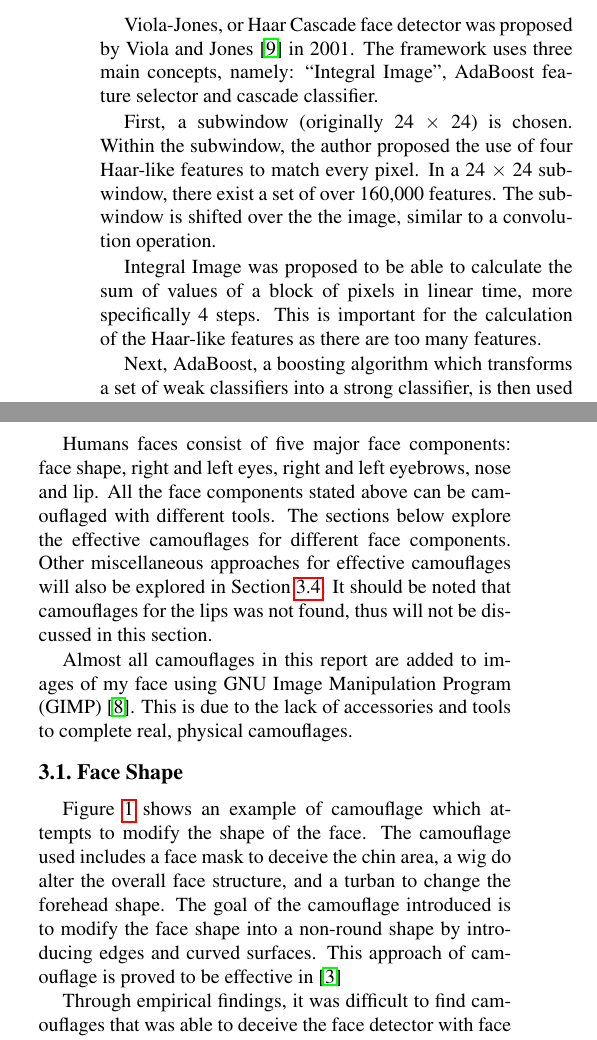
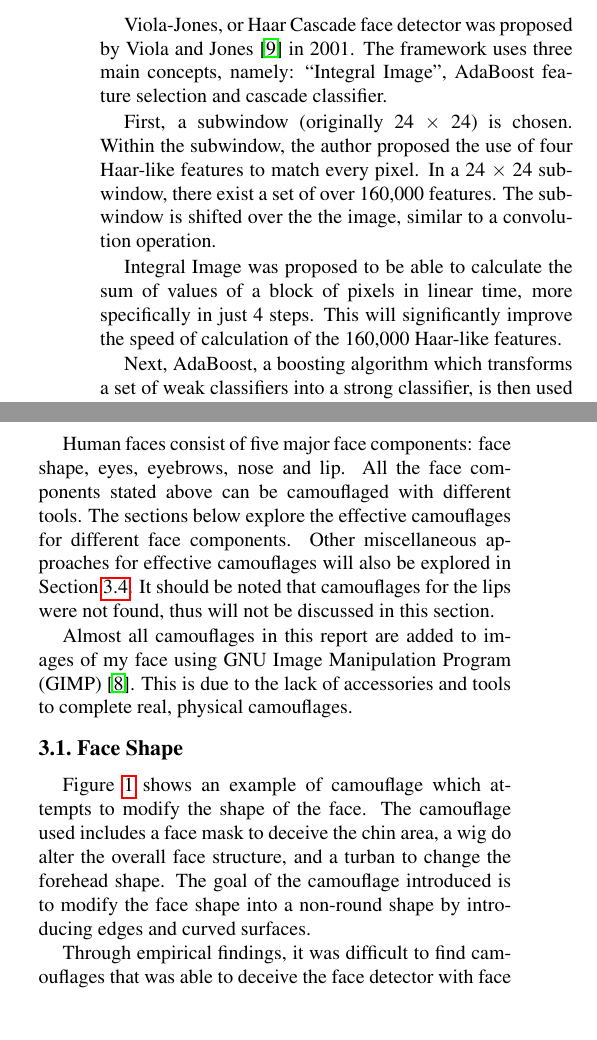
Before and after one commit to eugeneteoh/COMP6223-Computer-Vision, a LaTeX document (cw2/latex/egpaper_final.tex): two parts of the columns of page 1 of 3, joined at a grey line, cut so that both start at the same text, the shorter picture padded with empty space. Compiled offline with pdfLaTeX.

Commit message:
Fixed spelling errors

```diff
--- a/cw2/latex/egpaper_final.tex
+++ b/cw2/latex/egpaper_final.tex
@@ -54,11 +54,11 @@ This report presents the results and findings for the tasks stated in COMP6223 c
 
 \section{Viola-Jones Object Detector}
 
-Viola-Jones, or Haar Cascade face detector was proposed by Viola and Jones~\cite{viola-jones} in 2001. The framework uses three main concepts, namely: ``Integral Image'', AdaBoost feature selector and cascade classifier.
+Viola-Jones, or Haar Cascade face detector was proposed by Viola and Jones~\cite{viola-jones} in 2001. The framework uses three main concepts, namely: ``Integral Image'', AdaBoost feature selection and cascade classifier.
 
 First, a subwindow (originally 24 $\times$ 24) is chosen. Within the subwindow, the author proposed the use of four Haar-like features to match every pixel. In a 24 $\times$ 24 subwindow, there exist a set of over 160,000 features. The subwindow is shifted over the the image, similar to a convolution operation.
 
-Integral Image was proposed to be able to calculate the sum of values of a block of pixels in linear time, more specifically 4 steps. This is important for the calculation of the Haar-like features as there are too many features.
+Integral Image was proposed to be able to calculate the sum of values of a block of pixels in linear time, more specifically in just 4 steps. This will significantly improve the speed of calculation of the 160,000 Haar-like features.
 
 Next, AdaBoost, a boosting algorithm which transforms a set of weak classifiers into a strong classifier, is then used to select a smaller set of features with the largest weights.
 
@@ -71,7 +71,7 @@ Finally, the features selected is then ordered in a cascade of classifiers, more
 
 Subversion of the Viola-Jones face detector can be done by camouflaging face components. There are two main types of camouflage: concealment and deception \cite{facilitating-fashion-camouflage-art}. Both types of camouflage can be performed by occlusion, face paints, accessories (hat, glasses), jewellery and more.
 
-Humans faces consist of five major face components: face shape, right and left eyes, right and left eyebrows, nose and lip. All the face components stated above can be camouflaged with different tools. The sections below explore the effective camouflages for different face components. Other miscellaneous approaches for effective camouflages will also be explored in \cref{sec:miscellaneous}. It should be noted that camouflages for the lips was not found, thus will not be discussed in this section.
+Human faces consist of five major face components: face shape, eyes, eyebrows, nose and lip. All the face components stated above can be camouflaged with different tools. The sections below explore the effective camouflages for different face components. Other miscellaneous approaches for effective camouflages will also be explored in \cref{sec:miscellaneous}. It should be noted that camouflages for the lips were not found, thus will not be discussed in this section.
 
 Almost all camouflages in this report are added to images of my face using GNU Image Manipulation Program (GIMP)~\cite{gimp}. This is due to the lack of accessories and tools to complete real, physical camouflages.
 
@@ -79,7 +79,7 @@ Almost all camouflages in this report are added to images of my face using GNU I
 
 \subsection{Face Shape} \label{sec:face-shape}
 
-\cref{fig:face-shape} shows an example of camouflage which attempts to modify the shape of the face. The camouflage used includes a face mask to deceive the chin area, a wig do alter the overall face structure, and a turban to change the forehead shape. The goal of the camouflage introduced is to modify the face shape into a non-round shape by introducing edges and curved surfaces. This approach of camouflage is proved to be effective in \cite{facilitating-fashion-camouflage-art}
+\cref{fig:face-shape} shows an example of camouflage which attempts to modify the shape of the face. The camouflage used includes a face mask to deceive the chin area, a wig do alter the overall face structure, and a turban to change the forehead shape. The goal of the camouflage introduced is to modify the face shape into a non-round shape by introducing edges and curved surfaces.
 
 Through empirical findings, it was difficult to find camouflages that was able to deceive the face detector with face shapes. The Viola-Jones algorithm might not have many features that emphasises on the face shapes.
 
```
